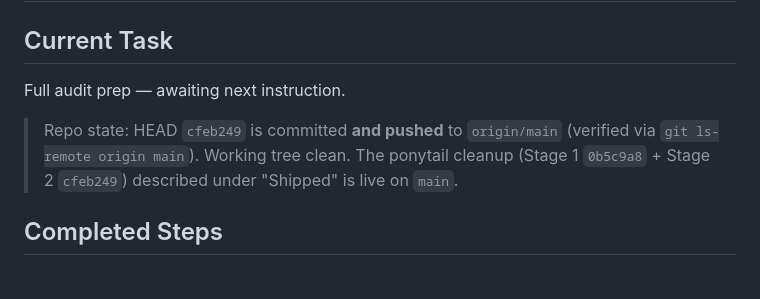
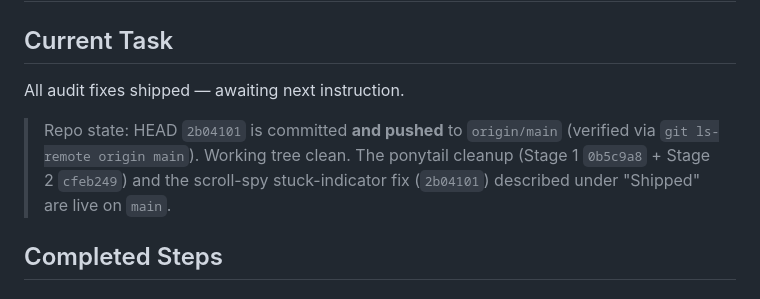
Before and after one commit to afif25fradana/Media-Dex, a Markdown page: docs/task_state.md, the part around one of its changes. GitHub-like rendering.

```diff
--- a/docs/task_state.md
+++ b/docs/task_state.md
@@ -2,11 +2,12 @@
 
 ## Current Task
 
-Full audit prep — awaiting next instruction.
+All audit fixes shipped — awaiting next instruction.
 
-> Repo state: HEAD `cfeb249` is committed **and pushed** to `origin/main` (verified via
+> Repo state: HEAD `2b04101` is committed **and pushed** to `origin/main` (verified via
 > `git ls-remote origin main`). Working tree clean. The ponytail cleanup (Stage 1 `0b5c9a8` +
-> Stage 2 `cfeb249`) described under "Shipped" is live on `main`.
+> Stage 2 `cfeb249`) and the scroll-spy stuck-indicator fix (`2b04101`) described under
+> "Shipped" are live on `main`.
 
 ## Completed Steps
 
```
Also changed, not shown: other parts of docs/task_state.md (+27 -5 lines).
